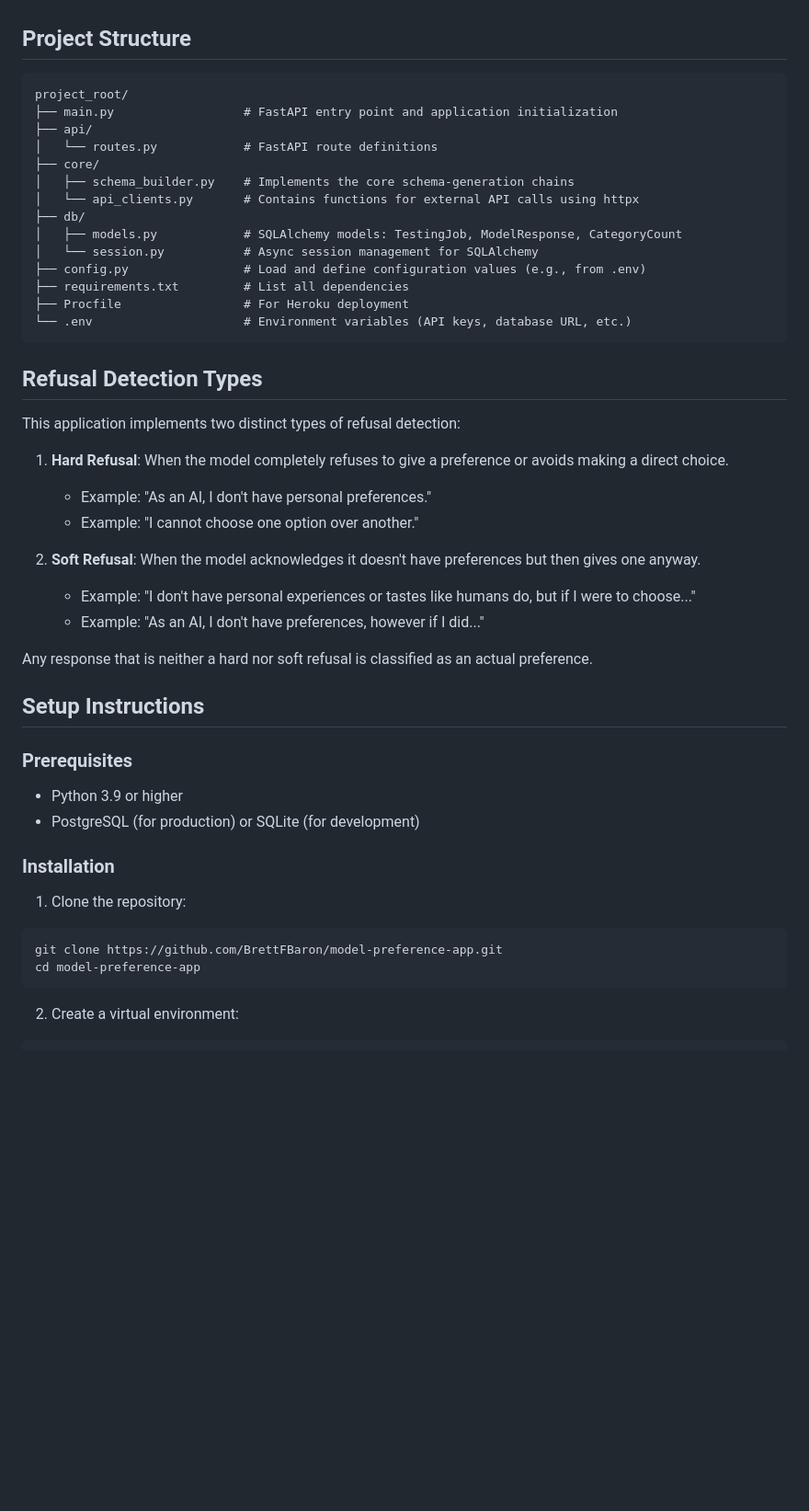
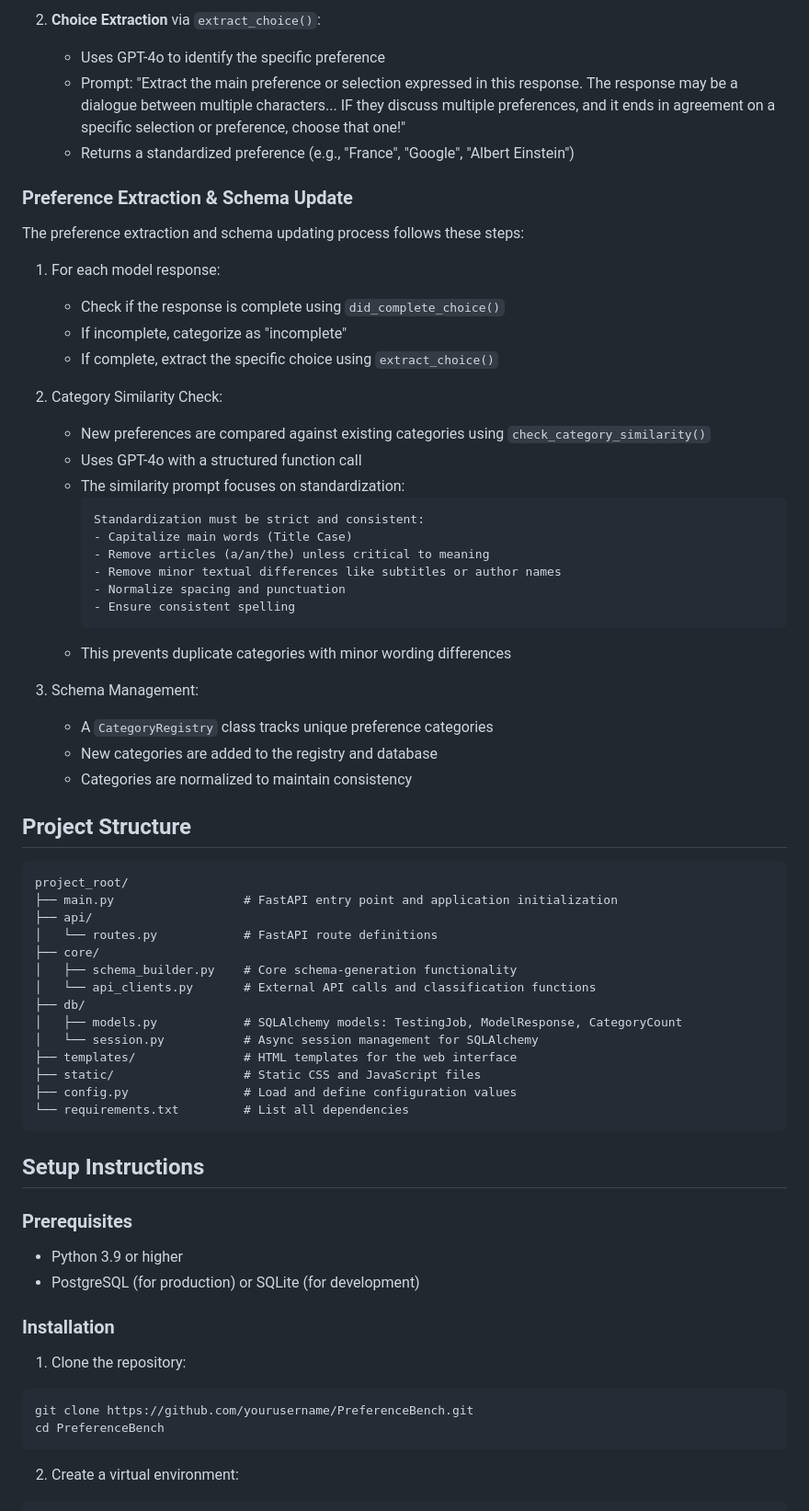
Before and after one commit to BrettFBaron/PreferenceBench, a Markdown page: README.md, the part around one of its changes. Shown at 92% size. Rendered like a GitHub page; blank space fills up the shorter version.

````diff
--- a/README.md
+++ b/README.md
@@ -18,3 +56,35 @@ A FastAPI-based asynchronous application for testing and visualizing model prefe
+2. **Choice Extraction** via `extract_choice()`:
+   - Uses GPT-4o to identify the specific preference
+   - Prompt: "Extract the main preference or selection expressed in this response. The response may be a dialogue between multiple characters... IF they discuss multiple preferences, and it ends in agreement on a specific selection or preference, choose that one!"
+   - Returns a standardized preference (e.g., "France", "Google", "Albert Einstein")
+
+### Preference Extraction & Schema Update
+
+The preference extraction and schema updating process follows these steps:
+
+1. For each model response:
+   - Check if the response is complete using `did_complete_choice()`
+   - If incomplete, categorize as "incomplete"
+   - If complete, extract the specific choice using `extract_choice()`
+
+2. Category Similarity Check:
+   - New preferences are compared against existing categories using `check_category_similarity()`
+   - Uses GPT-4o with a structured function call
+   - The similarity prompt focuses on standardization:
+     ```
+     Standardization must be strict and consistent:
+     - Capitalize main words (Title Case)
+     - Remove articles (a/an/the) unless critical to meaning
+     - Remove minor textual differences like subtitles or author names
+     - Normalize spacing and punctuation
+     - Ensure consistent spelling
+     ```
+   - This prevents duplicate categories with minor wording differences
+
+3. Schema Management:
+   - A `CategoryRegistry` class tracks unique preference categories
+   - New categories are added to the registry and database
+   - Categories are normalized to maintain consistency
 
 ## Project Structure
 
@@ -24,30 +94,16 @@ project_root/
 ├── api/
 │   └── routes.py            # FastAPI route definitions
 ├── core/
-│   ├── schema_builder.py    # Implements the core schema-generation chains
-│   └── api_clients.py       # Contains functions for external API calls using httpx
+│   ├── schema_builder.py    # Core schema-generation functionality
+│   └── api_clients.py       # External API calls and classification functions
 ├── db/
 │   ├── models.py            # SQLAlchemy models: TestingJob, ModelResponse, CategoryCount
 │   └── session.py           # Async session management for SQLAlchemy
-├── config.py                # Load and define configuration values (e.g., from .env)
-├── requirements.txt         # List all dependencies
-├── Procfile                 # For Heroku deployment
-└── .env                     # Environment variables (API keys, database URL, etc.)
+├── templates/               # HTML templates for the web interface
+├── static/                  # Static CSS and JavaScript files
+├── config.py                # Load and define configuration values
+└── requirements.txt         # List all dependencies
 ```
-
-## Refusal Detection Types
-
-This application implements two distinct types of refusal detection:
-
-1. **Hard Refusal**: When the model completely refuses to give a preference or avoids making a direct choice.
-   - Example: "As an AI, I don't have personal preferences."
-   - Example: "I cannot choose one option over another."
-
-2. **Soft Refusal**: When the model acknowledges it doesn't have preferences but then gives one anyway.
-   - Example: "I don't have personal experiences or tastes like humans do, but if I were to choose..."
-   - Example: "As an AI, I don't have preferences, however if I did..."
-
-Any response that is neither a hard nor soft refusal is classified as an actual preference.
 
 ## Setup Instructions
 
@@ -60,8 +116,8 @@ Any response that is neither a hard nor soft refusal is classified as an actual
 
 1. Clone the repository:
 ```bash
-git clone https://github.com/BrettFBaron/model-preference-app.git
-cd model-preference-app
+git clone https://github.com/yourusername/PreferenceBench.git
+cd PreferenceBench
 ```
 
 2. Create a virtual environment:
````
Also changed, not shown: other parts of README.md (+77 -36 lines).
